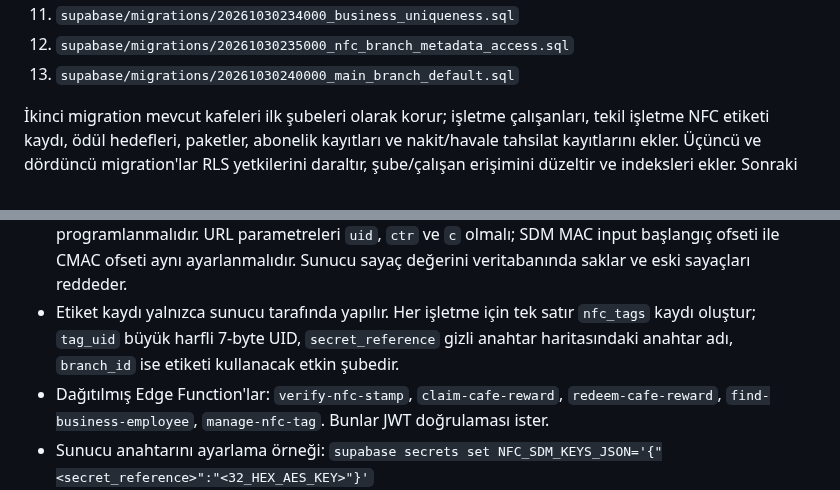
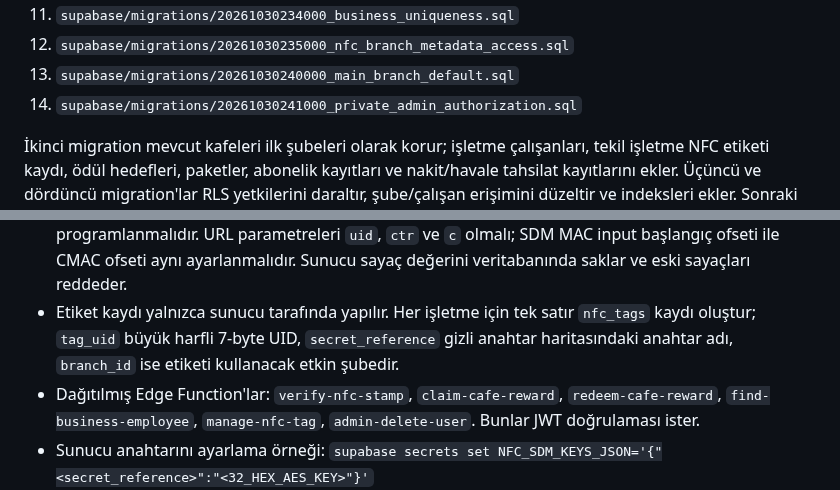
Before and after one commit to Gazinizx/Cafe, a Markdown page: SUPABASE_SETUP.md, 2 parts joined by grey strips. Rendered like a GitHub page.

Commit message:
Document private admin authorization migration and user deletion endpoint

```diff
--- a/SUPABASE_SETUP.md
+++ b/SUPABASE_SETUP.md
@@ -25,6 +25,7 @@ Canlı veritabanı açıldıktan sonra migration'ları sırayla uygula:
 11. `supabase/migrations/20261030234000_business_uniqueness.sql`
 12. `supabase/migrations/20261030235000_nfc_branch_metadata_access.sql`
 13. `supabase/migrations/20261030240000_main_branch_default.sql`
+14. `supabase/migrations/20261030241000_private_admin_authorization.sql`
 
 İkinci migration mevcut kafeleri ilk şubeleri olarak korur; işletme çalışanları, tekil işletme NFC etiketi kaydı, ödül hedefleri, paketler, abonelik kayıtları ve nakit/havale tahsilat kayıtlarını ekler. Üçüncü ve dördüncü migration'lar RLS yetkilerini daraltır, şube/çalışan erişimini düzeltir ve indeksleri ekler. Sonraki migration'lar NFC sayaç tekrar korumasını, ödül teslimini, özel erişim yardımcısını, nakit/havale abonelik tahsilatını ve paket şube/çalışan limitlerini ekler. NTAG doğrulaması yapan `verify-nfc-stamp` Edge Function dağıtıldı ve JWT zorunlu. Gerçek etiketle test etmeden damga üretimini canlıya açma.
 
@@ -85,7 +86,7 @@ Uygulama kodu ve sunucu uç noktaları bulut veri erişimini kullanır; ancak ge
 - Sunucu anahtarları istemciye veya GitHub deposuna konulmaz. Supabase Edge Function Secrets alanında `NFC_SDM_KEYS_JSON` tanımla. JSON anahtarları, veritabanındaki `nfc_tags.secret_reference` değerleriyle eşleşmelidir; değerler 16 baytlık AES anahtarlarının 32 karakterlik hex karşılığıdır.
 - NTAG 424 DNA, AES SDM modunda UID + sayaç + CMAC aynalama yapacak şekilde programlanmalıdır. URL parametreleri `uid`, `ctr` ve `c` olmalı; SDM MAC input başlangıç ofseti ile CMAC ofseti aynı ayarlanmalıdır. Sunucu sayaç değerini veritabanında saklar ve eski sayaçları reddeder.
 - Etiket kaydı yalnızca sunucu tarafında yapılır. Her işletme için tek satır `nfc_tags` kaydı oluştur; `tag_uid` büyük harfli 7-byte UID, `secret_reference` gizli anahtar haritasındaki anahtar adı, `branch_id` ise etiketi kullanacak etkin şubedir.
-- Dağıtılmış Edge Function'lar: `verify-nfc-stamp`, `claim-cafe-reward`, `redeem-cafe-reward`, `find-business-employee`, `manage-nfc-tag`. Bunlar JWT doğrulaması ister.
+- Dağıtılmış Edge Function'lar: `verify-nfc-stamp`, `claim-cafe-reward`, `redeem-cafe-reward`, `find-business-employee`, `manage-nfc-tag`, `admin-delete-user`. Bunlar JWT doğrulaması ister.
 - Sunucu anahtarını ayarlama örneği: `supabase secrets set NFC_SDM_KEYS_JSON='{"<secret_reference>":"<32_HEX_AES_KEY>"}'`
 - Etiket gerçek cihazda okutulmadan, sayaç tekrar testi ve 10 dakika kuralı doğrulanmadan NFC özelliğini üretimde kullanıma açma.
 
```
